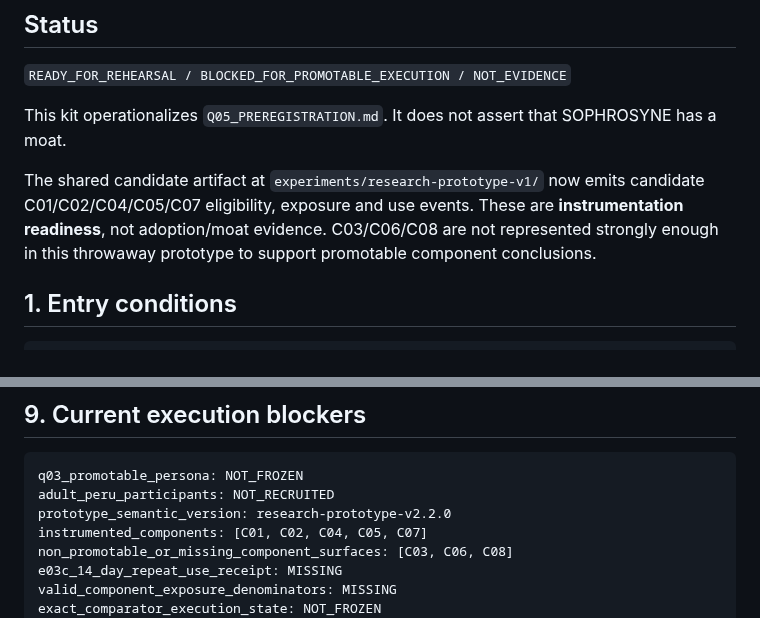
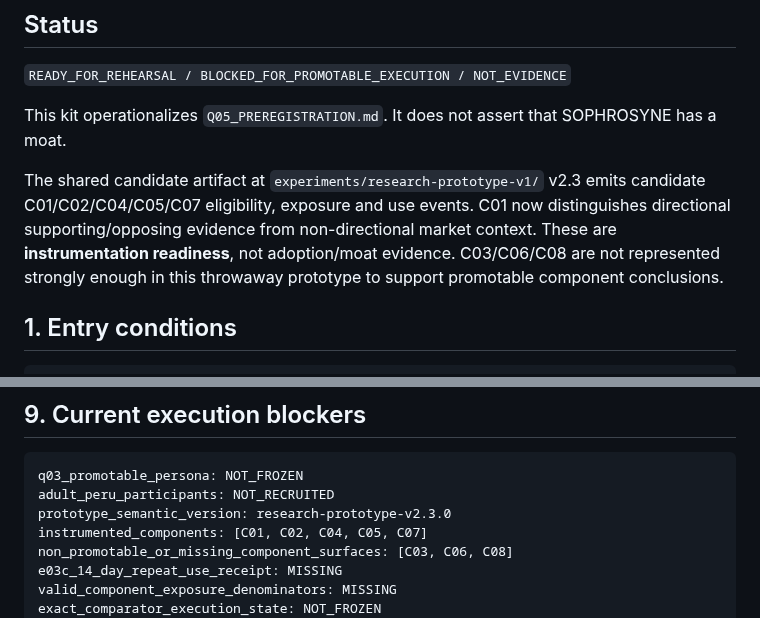
Before and after one commit to Em3rc0d/SOPHROSYNE, a Markdown page: experiments/q05/Q05_EXECUTION_KIT.md, 2 parts joined by grey strips. Rendered like a GitHub page.

Commit message:
research: synchronize Q05 kit with v2.3 evidence semantics

````diff
--- a/experiments/q05/Q05_EXECUTION_KIT.md
+++ b/experiments/q05/Q05_EXECUTION_KIT.md
@@ -6,7 +6,7 @@
 
 This kit operationalizes `Q05_PREREGISTRATION.md`. It does not assert that SOPHROSYNE has a moat.
 
-The shared candidate artifact at `experiments/research-prototype-v1/` now emits candidate C01/C02/C04/C05/C07 eligibility, exposure and use events. These are **instrumentation readiness**, not adoption/moat evidence. C03/C06/C08 are not represented strongly enough in this throwaway prototype to support promotable component conclusions.
+The shared candidate artifact at `experiments/research-prototype-v1/` v2.3 emits candidate C01/C02/C04/C05/C07 eligibility, exposure and use events. C01 now distinguishes directional supporting/opposing evidence from non-directional market context. These are **instrumentation readiness**, not adoption/moat evidence. C03/C06/C08 are not represented strongly enough in this throwaway prototype to support promotable component conclusions.
 
 ## 1. Entry conditions
 
@@ -207,7 +207,7 @@ E05-C:
 ```yaml
 q03_promotable_persona: NOT_FROZEN
 adult_peru_participants: NOT_RECRUITED
-prototype_semantic_version: research-prototype-v2.2.0
+prototype_semantic_version: research-prototype-v2.3.0
 instrumented_components: [C01, C02, C04, C05, C07]
 non_promotable_or_missing_component_surfaces: [C03, C06, C08]
 e03c_14_day_repeat_use_receipt: MISSING
````
